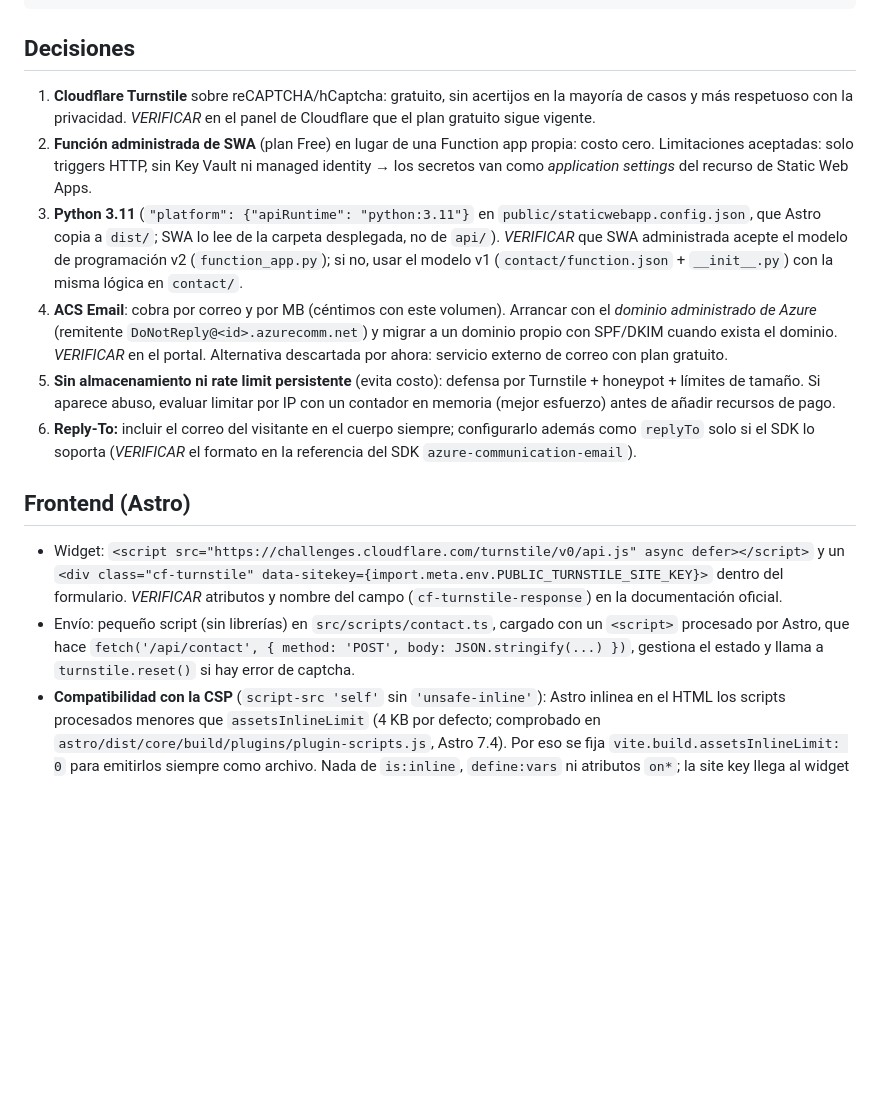
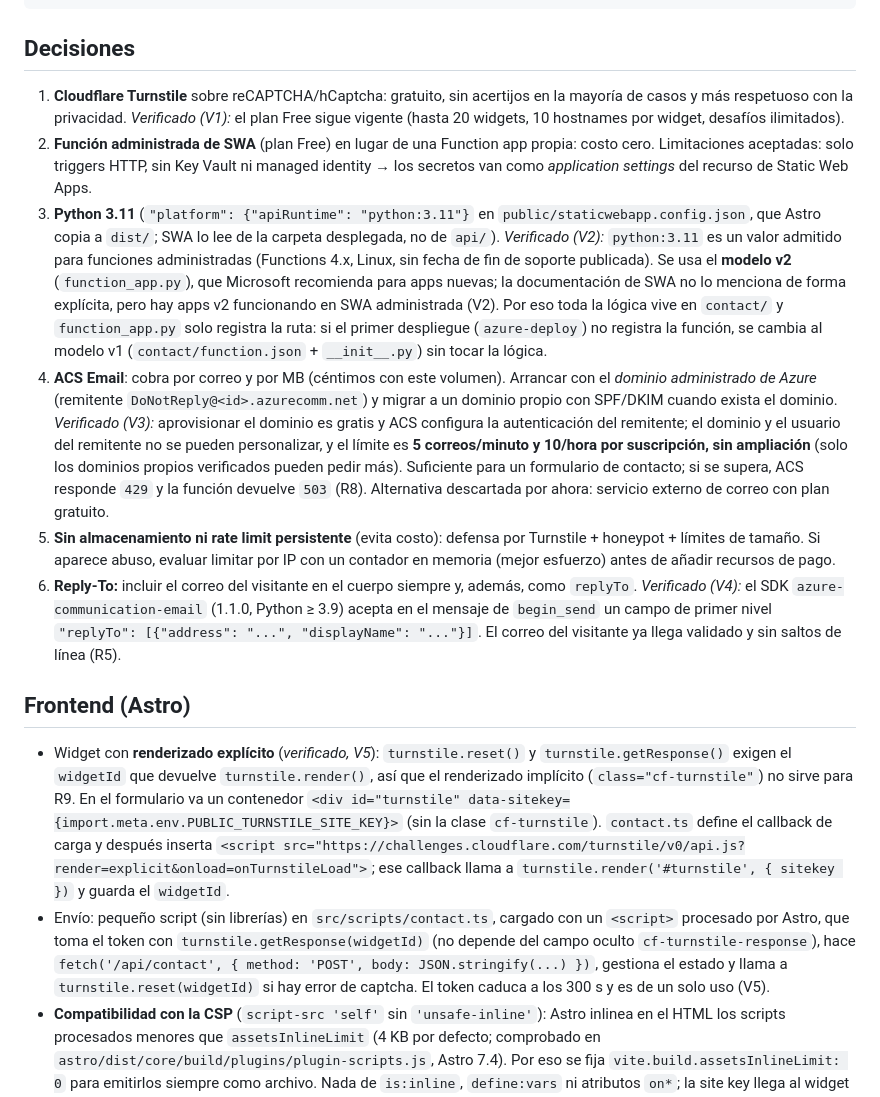
Before and after one commit to byrogr/rogerrojas.dev, a Markdown page: specs/contact-form/design.md, the part around one of its changes. Drawn GitHub-style; blank space fills up the shorter version.

```diff
--- a/specs/contact-form/design.md
+++ b/specs/contact-form/design.md
@@ -70,17 +70,17 @@ api/
 
 ## Decisiones
 
-1. **Cloudflare Turnstile** sobre reCAPTCHA/hCaptcha: gratuito, sin acertijos en la mayoría de casos y más respetuoso con la privacidad. *VERIFICAR* en el panel de Cloudflare que el plan gratuito sigue vigente.
+1. **Cloudflare Turnstile** sobre reCAPTCHA/hCaptcha: gratuito, sin acertijos en la mayoría de casos y más respetuoso con la privacidad. *Verificado (V1):* el plan Free sigue vigente (hasta 20 widgets, 10 hostnames por widget, desafíos ilimitados).
 2. **Función administrada de SWA** (plan Free) en lugar de una Function app propia: costo cero. Limitaciones aceptadas: solo triggers HTTP, sin Key Vault ni managed identity → los secretos van como *application settings* del recurso de Static Web Apps.
-3. **Python 3.11** (`"platform": {"apiRuntime": "python:3.11"}` en `public/staticwebapp.config.json`, que Astro copia a `dist/`; SWA lo lee de la carpeta desplegada, no de `api/`). *VERIFICAR* que SWA administrada acepte el modelo de programación v2 (`function_app.py`); si no, usar el modelo v1 (`contact/function.json` + `__init__.py`) con la misma lógica en `contact/`.
-4. **ACS Email**: cobra por correo y por MB (céntimos con este volumen). Arrancar con el *dominio administrado de Azure* (remitente `DoNotReply@<id>.azurecomm.net`) y migrar a un dominio propio con SPF/DKIM cuando exista el dominio. *VERIFICAR* en el portal. Alternativa descartada por ahora: servicio externo de correo con plan gratuito.
+3. **Python 3.11** (`"platform": {"apiRuntime": "python:3.11"}` en `public/staticwebapp.config.json`, que Astro copia a `dist/`; SWA lo lee de la carpeta desplegada, no de `api/`). *Verificado (V2):* `python:3.11` es un valor admitido para funciones administradas (Functions 4.x, Linux, sin fecha de fin de soporte publicada). Se usa el **modelo v2** (`function_app.py`), que Microsoft recomienda para apps nuevas; la documentación de SWA no lo menciona de forma explícita, pero hay apps v2 funcionando en SWA administrada (V2). Por eso toda la lógica vive en `contact/` y `function_app.py` solo registra la ruta: si el primer despliegue (`azure-deploy`) no registra la función, se cambia al modelo v1 (`contact/function.json` + `__init__.py`) sin tocar la lógica.
+4. **ACS Email**: cobra por correo y por MB (céntimos con este volumen). Arrancar con el *dominio administrado de Azure* (remitente `DoNotReply@<id>.azurecomm.net`) y migrar a un dominio propio con SPF/DKIM cuando exista el dominio. *Verificado (V3):* aprovisionar el dominio es gratis y ACS configura la autenticación del remitente; el dominio y el usuario del remitente no se pueden personalizar, y el límite es **5 correos/minuto y 10/hora por suscripción, sin ampliación** (solo los dominios propios verificados pueden pedir más). Suficiente para un formulario de contacto; si se supera, ACS responde `429` y la función devuelve `503` (R8). Alternativa descartada por ahora: servicio externo de correo con plan gratuito.
 5. **Sin almacenamiento ni rate limit persistente** (evita costo): defensa por Turnstile + honeypot + límites de tamaño. Si aparece abuso, evaluar limitar por IP con un contador en memoria (mejor esfuerzo) antes de añadir recursos de pago.
-6. **Reply-To:** incluir el correo del visitante en el cuerpo siempre; configurarlo además como `replyTo` solo si el SDK lo soporta (*VERIFICAR* el formato en la referencia del SDK `azure-communication-email`).
+6. **Reply-To:** incluir el correo del visitante en el cuerpo siempre y, además, como `replyTo`. *Verificado (V4):* el SDK `azure-communication-email` (1.1.0, Python ≥ 3.9) acepta en el mensaje de `begin_send` un campo de primer nivel `"replyTo": [{"address": "...", "displayName": "..."}]`. El correo del visitante ya llega validado y sin saltos de línea (R5).
 
 ## Frontend (Astro)
 
-- Widget: `<script src="https://challenges.cloudflare.com/turnstile/v0/api.js" async defer></script>` y un `<div class="cf-turnstile" data-sitekey={import.meta.env.PUBLIC_TURNSTILE_SITE_KEY}>` dentro del formulario. *VERIFICAR* atributos y nombre del campo (`cf-turnstile-response`) en la documentación oficial.
-- Envío: pequeño script (sin librerías) en `src/scripts/contact.ts`, cargado con un `<script>` procesado por Astro, que hace `fetch('/api/contact', { method: 'POST', body: JSON.stringify(...) })`, gestiona el estado y llama a `turnstile.reset()` si hay error de captcha.
+- Widget con **renderizado explícito** (*verificado, V5*): `turnstile.reset()` y `turnstile.getResponse()` exigen el `widgetId` que devuelve `turnstile.render()`, así que el renderizado implícito (`class="cf-turnstile"`) no sirve para R9. En el formulario va un contenedor `<div id="turnstile" data-sitekey={import.meta.env.PUBLIC_TURNSTILE_SITE_KEY}>` (sin la clase `cf-turnstile`). `contact.ts` define el callback de carga y después inserta `<script src="https://challenges.cloudflare.com/turnstile/v0/api.js?render=explicit&onload=onTurnstileLoad">`; ese callback llama a `turnstile.render('#turnstile', { sitekey })` y guarda el `widgetId`.
+- Envío: pequeño script (sin librerías) en `src/scripts/contact.ts`, cargado con un `<script>` procesado por Astro, que toma el token con `turnstile.getResponse(widgetId)` (no depende del campo oculto `cf-turnstile-response`), hace `fetch('/api/contact', { method: 'POST', body: JSON.stringify(...) })`, gestiona el estado y llama a `turnstile.reset(widgetId)` si hay error de captcha. El token caduca a los 300 s y es de un solo uso (V5).
 - **Compatibilidad con la CSP** (`script-src 'self'` sin `'unsafe-inline'`): Astro inlinea en el HTML los scripts procesados menores que `assetsInlineLimit` (4 KB por defecto; comprobado en `astro/dist/core/build/plugins/plugin-scripts.js`, Astro 7.4). Por eso se fija `vite.build.assetsInlineLimit: 0` para emitirlos siempre como archivo. Nada de `is:inline`, `define:vars` ni atributos `on*`; la site key llega al widget por `data-sitekey`.
 - Campo `website`: oculto con CSS (no `display:none` si molesta a lectores; usar posición fuera de pantalla), `tabindex="-1"`, `autocomplete="off"`, `aria-hidden="true"`.
 - Mensajes de estado en una región `role="status"` / `aria-live="polite"`.
```
Also changed, not shown: other parts of specs/contact-form/design.md (+20 -1 lines), specs/contact-form/tasks.md (+2 -2 lines).
